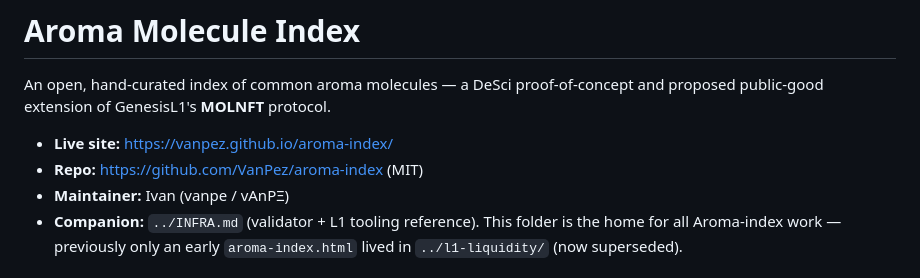
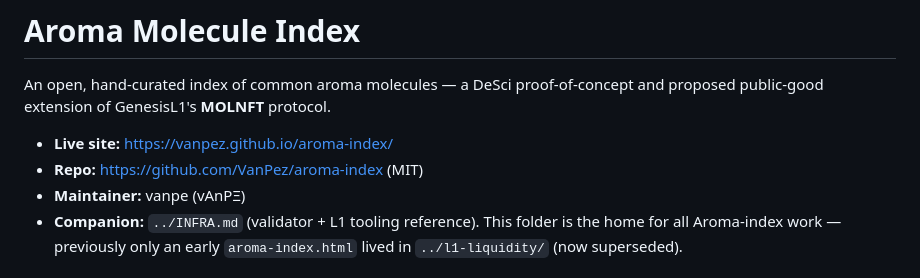
Before and after one commit to VanPez/aroma-index, a Markdown page: README.md, the part around the change. Rendered like a GitHub page.

```diff
--- a/README.md
+++ b/README.md
@@ -4,7 +4,7 @@ An open, hand-curated index of common aroma molecules — a DeSci proof-of-conce
 
 - **Live site:** https://vanpez.github.io/aroma-index/
 - **Repo:** https://github.com/VanPez/aroma-index (MIT)
-- **Maintainer:** Ivan (vanpe / vAnPΞ)
+- **Maintainer:** vanpe (vAnPΞ)
 - **Companion:** `../INFRA.md` (validator + L1 tooling reference). This folder is the home for all Aroma-index work — previously only an early `aroma-index.html` lived in `../l1-liquidity/` (now superseded).
 
 ## What it is
```
Also changed, not shown: DEVLOG.md (+1 -1 lines).
